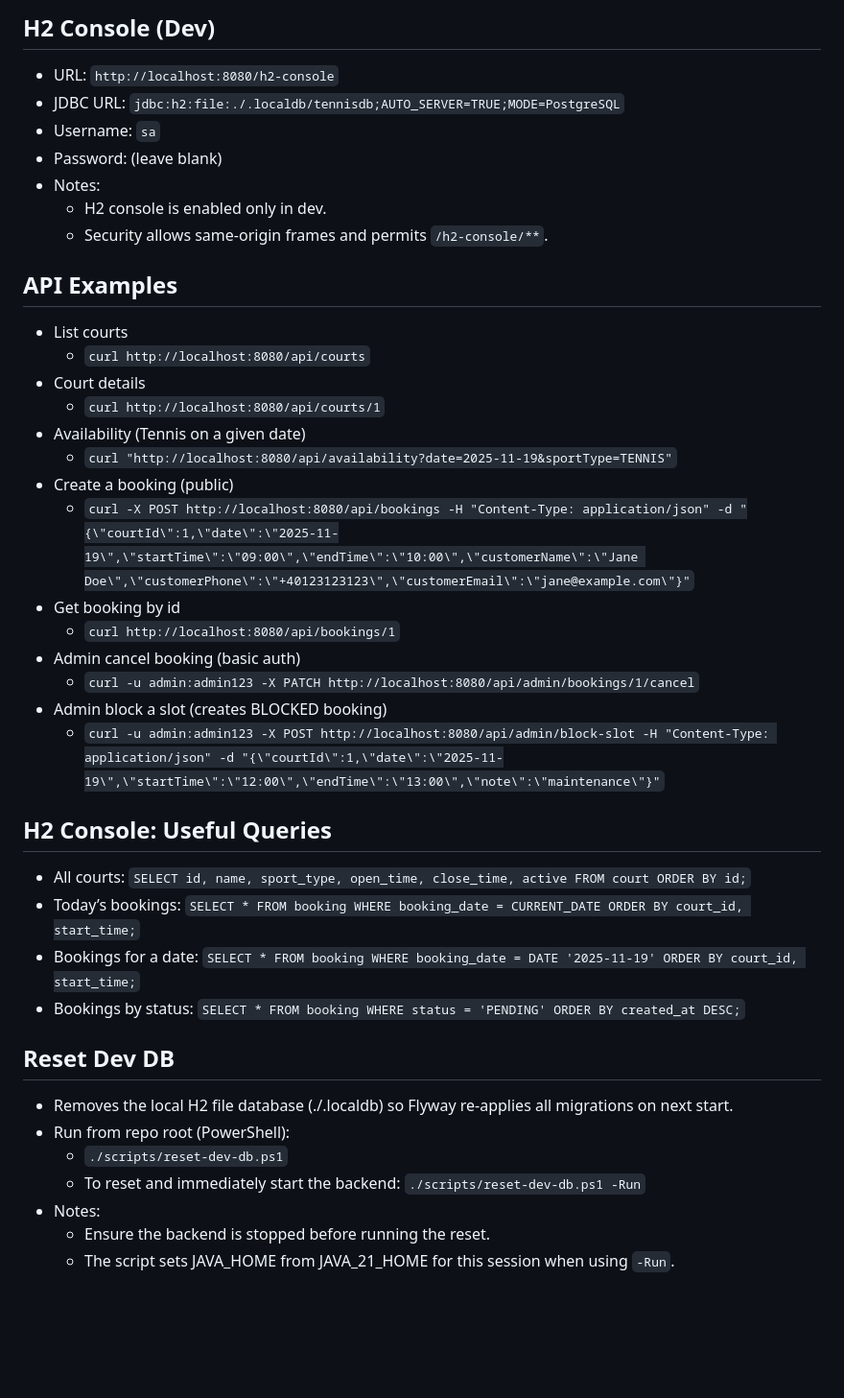
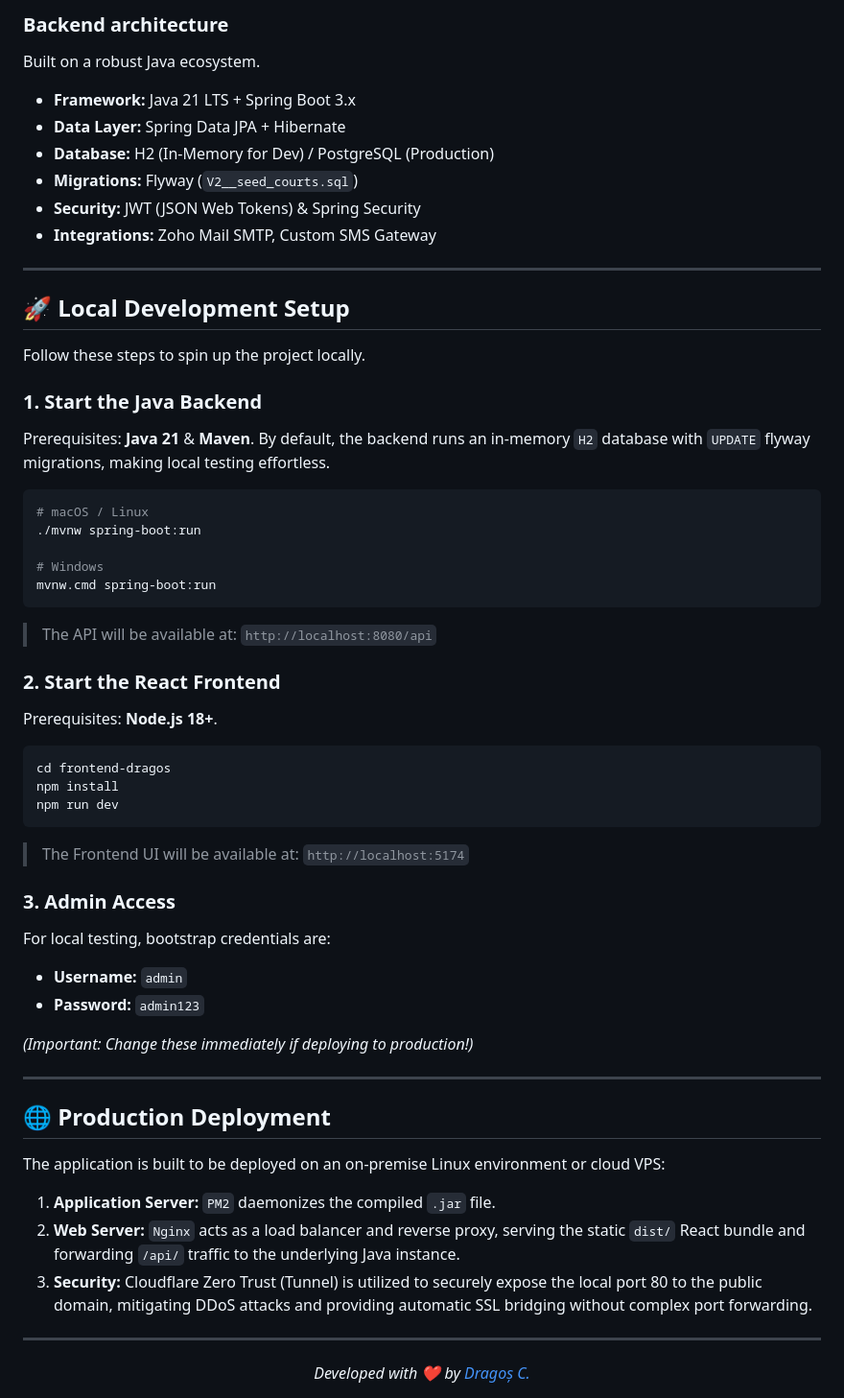
Before and after one commit to angelstanciu/top-tennis, a Markdown page: README.md, the part around one of its changes. Shown at 96% size. GitHub-like rendering; blank space fills up the shorter version.

````diff
--- a/README.md
+++ b/README.md
@@ -68,44 +50,60 @@ Notes
 
-H2 Console (Dev)
-----------------
-- URL: `http://localhost:8080/h2-console`
-- JDBC URL: `jdbc:h2:file:./.localdb/tennisdb;AUTO_SERVER=TRUE;MODE=PostgreSQL`
-- Username: `sa`
-- Password: (leave blank)
-- Notes:
-  - H2 console is enabled only in dev.
-  - Security allows same-origin frames and permits `/h2-console/**`.
+### **Backend architecture**
+Built on a robust Java ecosystem.
+- **Framework:** Java 21 LTS + Spring Boot 3.x
+- **Data Layer:** Spring Data JPA + Hibernate
+- **Database:** H2 (In-Memory for Dev) / PostgreSQL (Production)
+- **Migrations:** Flyway (`V2__seed_courts.sql`)
+- **Security:** JWT (JSON Web Tokens) & Spring Security
+- **Integrations:** Zoho Mail SMTP, Custom SMS Gateway
 
-API Examples
-------------
-- List courts
-  - `curl http://localhost:8080/api/courts`
-- Court details
-  - `curl http://localhost:8080/api/courts/1`
-- Availability (Tennis on a given date)
-  - `curl "http://localhost:8080/api/availability?date=2025-11-19&sportType=TENNIS"`
-- Create a booking (public)
-  - `curl -X POST http://localhost:8080/api/bookings -H "Content-Type: application/json" -d "{\"courtId\":1,\"date\":\"2025-11-19\",\"startTime\":\"09:00\",\"endTime\":\"10:00\",\"customerName\":\"Jane Doe\",\"customerPhone\":\"+40123123123\",\"customerEmail\":\"jane@example.com\"}"`
-- Get booking by id
-  - `curl http://localhost:8080/api/bookings/1`
-- Admin cancel booking (basic auth)
-  - `curl -u admin:admin123 -X PATCH http://localhost:8080/api/admin/bookings/1/cancel`
-- Admin block a slot (creates BLOCKED booking)
-  - `curl -u admin:admin123 -X POST http://localhost:8080/api/admin/block-slot -H "Content-Type: application/json" -d "{\"courtId\":1,\"date\":\"2025-11-19\",\"startTime\":\"12:00\",\"endTime\":\"13:00\",\"note\":\"maintenance\"}"`
+---
 
-H2 Console: Useful Queries
---------------------------
-- All courts: `SELECT id, name, sport_type, open_time, close_time, active FROM court ORDER BY id;`
-- Today’s bookings: `SELECT * FROM booking WHERE booking_date = CURRENT_DATE ORDER BY court_id, start_time;`
-- Bookings for a date: `SELECT * FROM booking WHERE booking_date = DATE '2025-11-19' ORDER BY court_id, start_time;`
-- Bookings by status: `SELECT * FROM booking WHERE status = 'PENDING' ORDER BY created_at DESC;`
+## 🚀 Local Development Setup
 
-Reset Dev DB
-------------
-- Removes the local H2 file database (./.localdb) so Flyway re-applies all migrations on next start.
-- Run from repo root (PowerShell):
-  - `./scripts/reset-dev-db.ps1`
-  - To reset and immediately start the backend: `./scripts/reset-dev-db.ps1 -Run`
-- Notes:
-  - Ensure the backend is stopped before running the reset.
-  - The script sets JAVA_HOME from JAVA_21_HOME for this session when using `-Run`.
+Follow these steps to spin up the project locally.
+
+### 1. Start the Java Backend
+Prerequisites: **Java 21** & **Maven**.
+By default, the backend runs an in-memory `H2` database with `UPDATE` flyway migrations, making local testing effortless.
+
+```bash
+# macOS / Linux
+./mvnw spring-boot:run
+
+# Windows
+mvnw.cmd spring-boot:run
+```
+> The API will be available at: `http://localhost:8080/api`
+
+### 2. Start the React Frontend
+Prerequisites: **Node.js 18+**.
+
+```bash
+cd frontend-dragos
+npm install
+npm run dev
+```
+> The Frontend UI will be available at: `http://localhost:5174`
+
+### 3. Admin Access
+For local testing, bootstrap credentials are:
+- **Username:** `admin`
+- **Password:** `admin123`
+
+*(Important: Change these immediately if deploying to production!)*
+
+---
+
+## 🌐 Production Deployment
+
+The application is built to be deployed on an on-premise Linux environment or cloud VPS:
+1. **Application Server:** `PM2` daemonizes the compiled `.jar` file.
+2. **Web Server:** `Nginx` acts as a load balancer and reverse proxy, serving the static `dist/` React bundle and forwarding `/api/` traffic to the underlying Java instance.
+3. **Security:** Cloudflare Zero Trust (Tunnel) is utilized to securely expose the local port 80 to the public domain, mitigating DDoS attacks and providing automatic SSL bridging without complex port forwarding.
+
+---
+
+<div align="center">
+  <i>Developed with ❤️ by <a href="https://github.com/dragoscocs">Dragoș C.</a></i>
+</div>
````
Also changed, not shown: other parts of README.md (+37 -55 lines).
